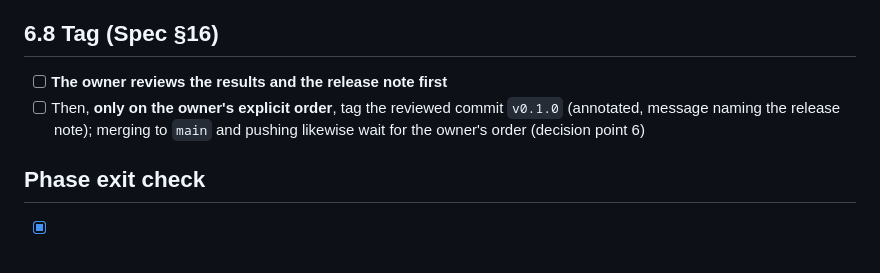
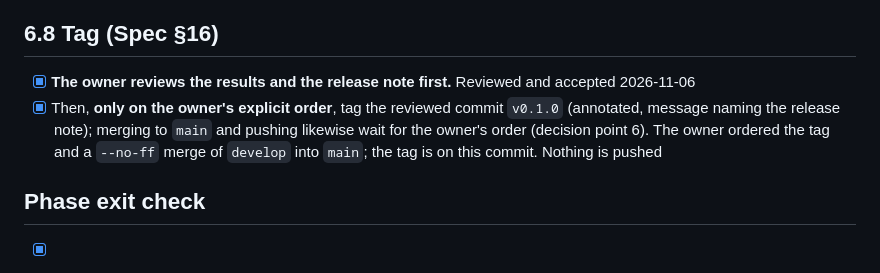
Before and after one commit to wattanit/emberly-oxygen, a Markdown page: docs/todo/phase-6-baseline.md, the part around one of its changes. Rendered like a GitHub page.

```diff
--- a/docs/todo/phase-6-baseline.md
+++ b/docs/todo/phase-6-baseline.md
@@ -83,8 +83,8 @@ Each has a recommendation; none is decided by this to-do. The first blocks 6.2 a
 
 ## 6.8 Tag (Spec §16)
 
-- [ ] **The owner reviews the results and the release note first**
-- [ ] Then, **only on the owner's explicit order**, tag the reviewed commit `v0.1.0` (annotated, message naming the release note); merging to `main` and pushing likewise wait for the owner's order (decision point 6)
+- [x] **The owner reviews the results and the release note first.** Reviewed and accepted 2026-11-06
+- [x] Then, **only on the owner's explicit order**, tag the reviewed commit `v0.1.0` (annotated, message naming the release note); merging to `main` and pushing likewise wait for the owner's order (decision point 6). The owner ordered the tag and a `--no-ff` merge of `develop` into `main`; the tag is on this commit. Nothing is pushed
 
 ## Phase exit check
 
```
Also changed, not shown: other parts of docs/todo/phase-6-baseline.md (+1 -1 lines), README.md (+1 -1 lines).
